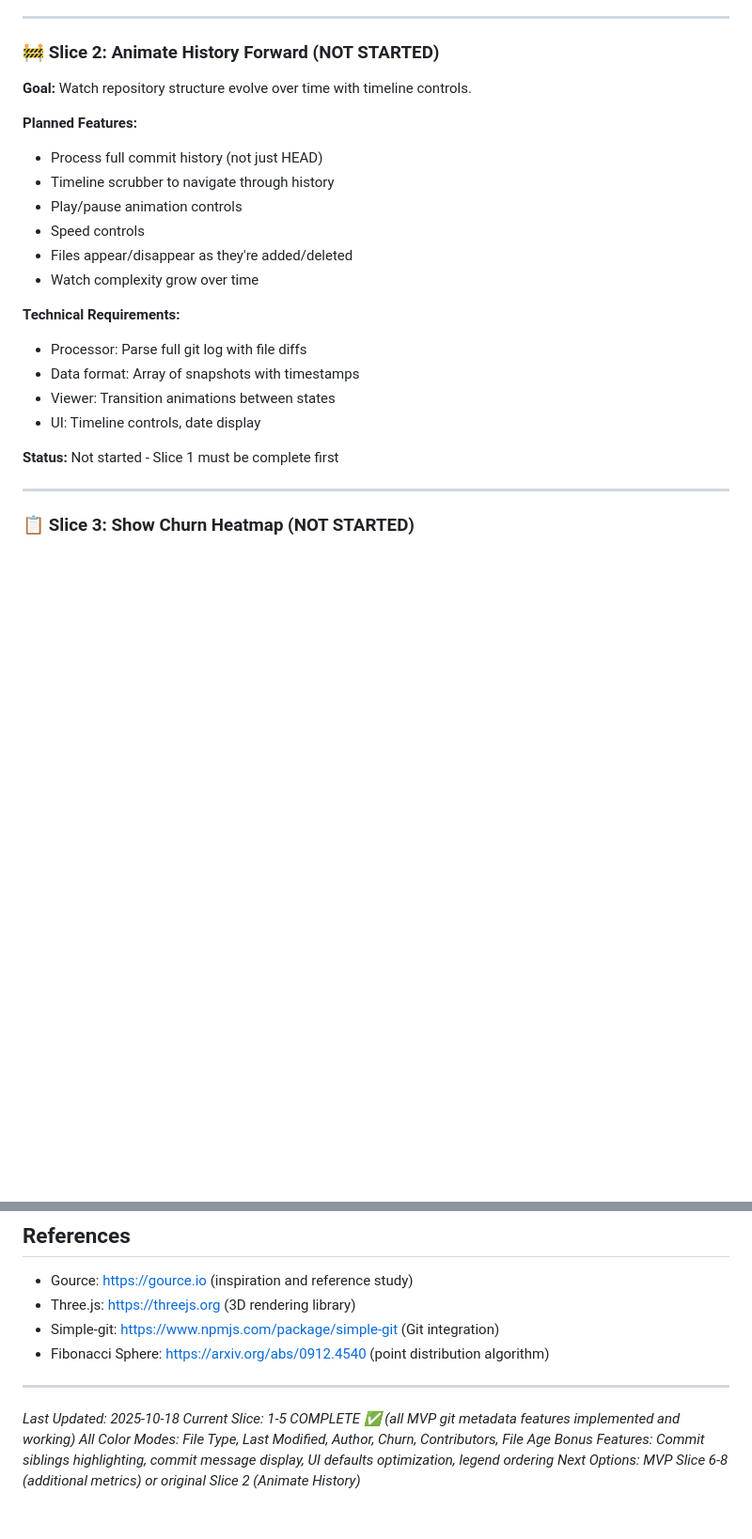
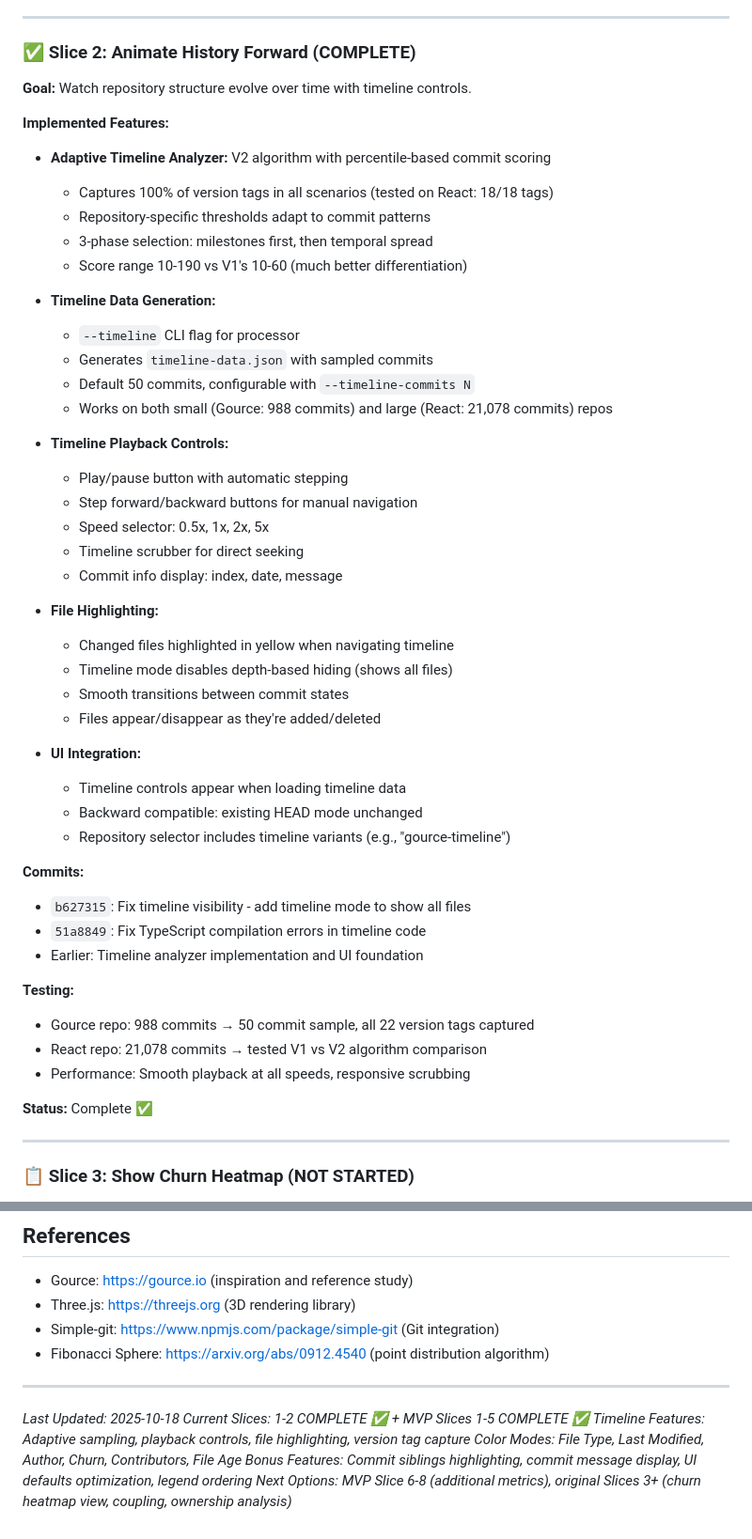
Before and after one commit to paulrayner/code-evolution-viz, a Markdown page: PROGRESS.md, 2 parts joined by grey strips. Shown at 94% size. Drawn GitHub-style; blank space fills up the shorter version.

Commit message:
docs: Update PROGRESS.md with Slice 2 completion
Documented timeline animation features:
- Adaptive V2 algorithm with 100% tag capture
- Timeline playback controls (play/pause, step, speed, scrubber)
- File highlighting with timeline mode
- Testing results on Gource and React repos

Updated status from "NOT STARTED" to "COMPLETE"

```diff
--- a/PROGRESS.md
+++ b/PROGRESS.md
@@ -275,25 +275,52 @@ Enhance processor to collect per-file metrics using `git log --follow --format="
 
 ---
 
-### 🚧 Slice 2: Animate History Forward (NOT STARTED)
+### ✅ Slice 2: Animate History Forward (COMPLETE)
 
 **Goal:** Watch repository structure evolve over time with timeline controls.
 
-**Planned Features:**
-- Process full commit history (not just HEAD)
-- Timeline scrubber to navigate through history
-- Play/pause animation controls
-- Speed controls
-- Files appear/disappear as they're added/deleted
-- Watch complexity grow over time
+**Implemented Features:**
+- **Adaptive Timeline Analyzer:** V2 algorithm with percentile-based commit scoring
+  - Captures 100% of version tags in all scenarios (tested on React: 18/18 tags)
+  - Repository-specific thresholds adapt to commit patterns
+  - 3-phase selection: milestones first, then temporal spread
+  - Score range 10-190 vs V1's 10-60 (much better differentiation)
 
-**Technical Requirements:**
-- Processor: Parse full git log with file diffs
-- Data format: Array of snapshots with timestamps
-- Viewer: Transition animations between states
-- UI: Timeline controls, date display
+- **Timeline Data Generation:**
+  - `--timeline` CLI flag for processor
+  - Generates `timeline-data.json` with sampled commits
+  - Default 50 commits, configurable with `--timeline-commits N`
+  - Works on both small (Gource: 988 commits) and large (React: 21,078 commits) repos
 
-**Status:** Not started - Slice 1 must be complete first
+- **Timeline Playback Controls:**
+  - Play/pause button with automatic stepping
+  - Step forward/backward buttons for manual navigation
+  - Speed selector: 0.5x, 1x, 2x, 5x
+  - Timeline scrubber for direct seeking
+  - Commit info display: index, date, message
+
+- **File Highlighting:**
+  - Changed files highlighted in yellow when navigating timeline
+  - Timeline mode disables depth-based hiding (shows all files)
+  - Smooth transitions between commit states
+  - Files appear/disappear as they're added/deleted
+
+- **UI Integration:**
+  - Timeline controls appear when loading timeline data
+  - Backward compatible: existing HEAD mode unchanged
+  - Repository selector includes timeline variants (e.g., "gource-timeline")
+
+**Commits:**
+- `b627315`: Fix timeline visibility - add timeline mode to show all files
+- `51a8849`: Fix TypeScript compilation errors in timeline code
+- Earlier: Timeline analyzer implementation and UI foundation
+
+**Testing:**
+- Gource repo: 988 commits → 50 commit sample, all 22 version tags captured
+- React repo: 21,078 commits → tested V1 vs V2 algorithm comparison
+- Performance: Smooth playback at all speeds, responsive scrubbing
+
+**Status:** Complete ✅
 
 ---
 
@@ -610,7 +637,8 @@ Building git metadata visualizations incrementally, delivering one complete feat
 ---
 
 *Last Updated: 2025-10-18*
-*Current Slice: 1-5 COMPLETE ✅ (all MVP git metadata features implemented and working)*
-*All Color Modes: File Type, Last Modified, Author, Churn, Contributors, File Age*
+*Current Slices: 1-2 COMPLETE ✅ + MVP Slices 1-5 COMPLETE ✅*
+*Timeline Features: Adaptive sampling, playback controls, file highlighting, version tag capture*
+*Color Modes: File Type, Last Modified, Author, Churn, Contributors, File Age*
 *Bonus Features: Commit siblings highlighting, commit message display, UI defaults optimization, legend ordering*
-*Next Options: MVP Slice 6-8 (additional metrics) or original Slice 2 (Animate History)*
+*Next Options: MVP Slice 6-8 (additional metrics), original Slices 3+ (churn heatmap view, coupling, ownership analysis)*
```
